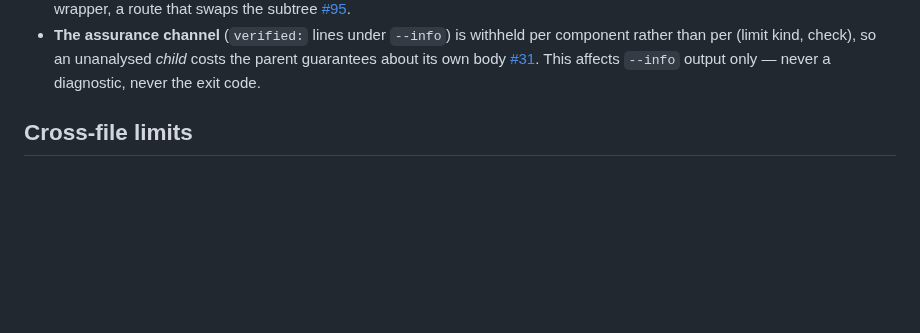
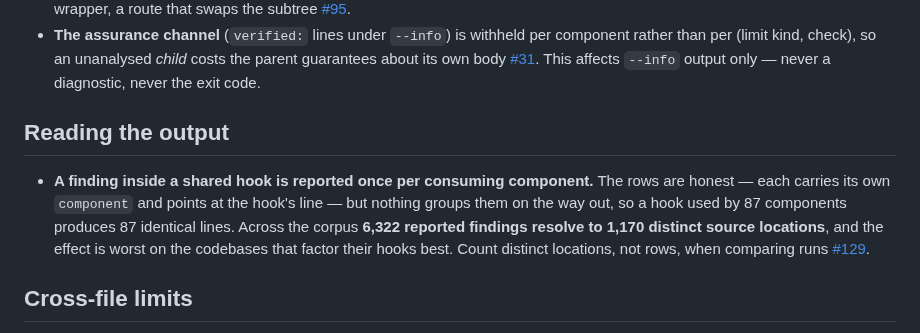
Before and after one commit to rboudrouss/reactant-analyzer, a Markdown page: docs/limitations.md, the part around the change. Drawn GitHub-style; blank space fills up the shorter version.

```diff
--- a/docs/limitations.md
+++ b/docs/limitations.md
@@ -106,6 +106,15 @@ Every entry here is Warning-or-below by construction: an FP never carries an Err
   per (limit kind, check), so an unanalysed *child* costs the parent guarantees about its own body
   [#31](https://github.com/rboudrouss/reactant-analyzer/issues/31). This affects `--info` output only — never a diagnostic,
   never the exit code.
+
+## Reading the output
+
+- **A finding inside a shared hook is reported once per consuming component.** The rows are honest —
+  each carries its own `component` and points at the hook's line — but nothing groups them on the way
+  out, so a hook used by 87 components produces 87 identical lines. Across the corpus **6,322 reported
+  findings resolve to 1,170 distinct source locations**, and the effect is worst on the codebases that
+  factor their hooks best. Count distinct locations, not rows, when comparing runs
+  [#129](https://github.com/rboudrouss/reactant-analyzer/issues/129).
 
 ## Cross-file limits
 
```
Also changed, not shown: docs/NEXTSTEPS.md (+13 -0 lines).
